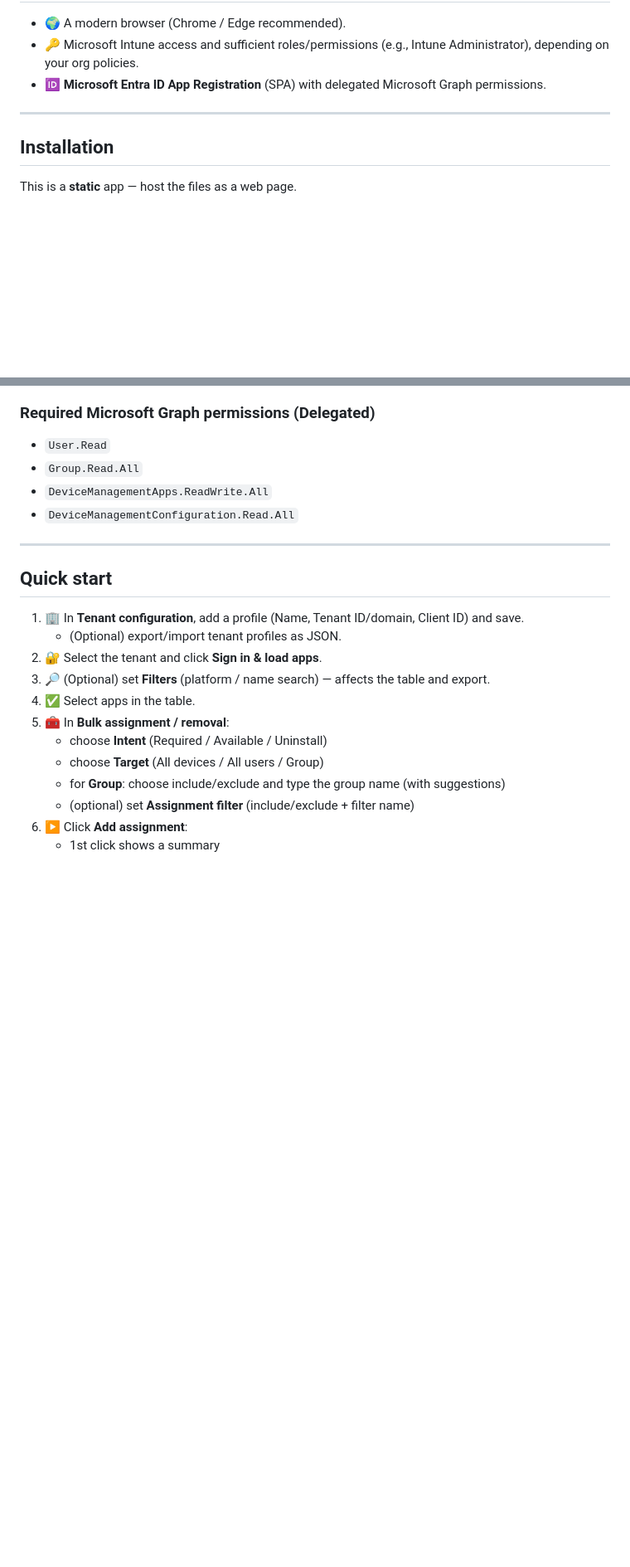
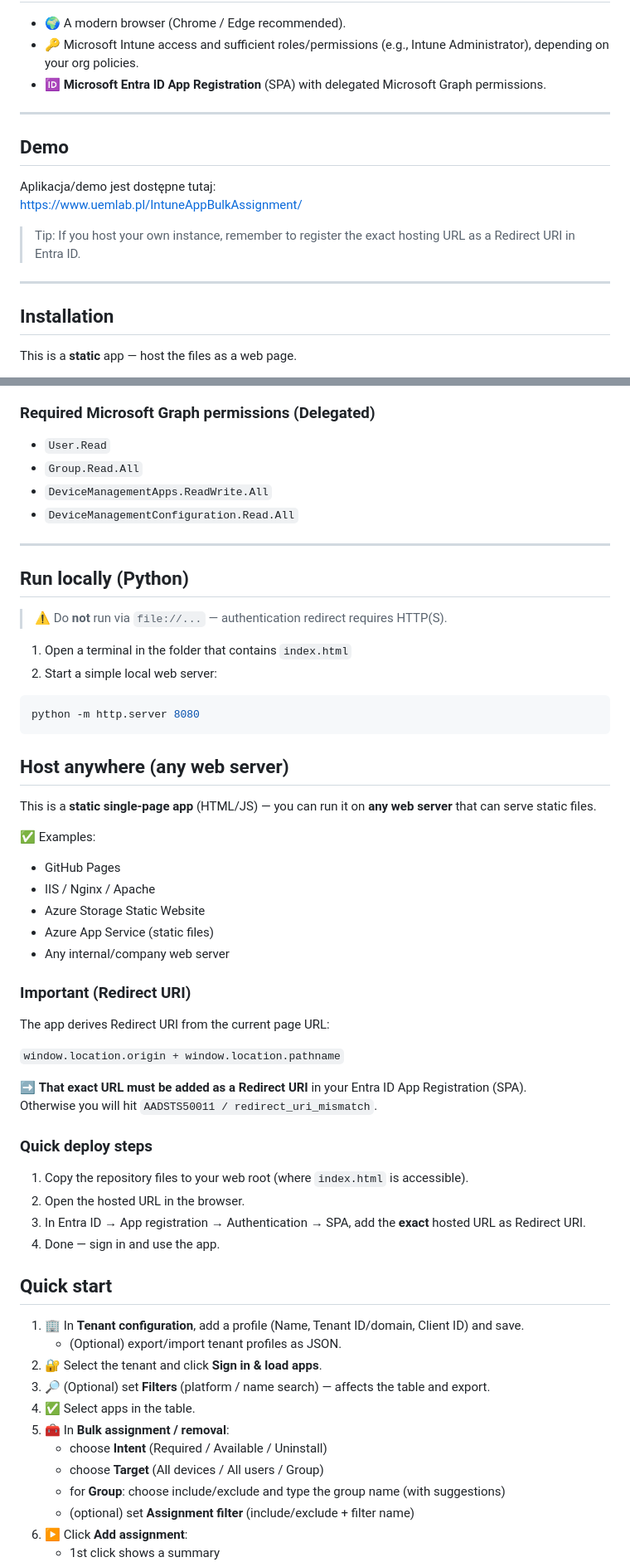
Before and after one commit to rafallz10100/IntuneAppBulkAssignment, a Markdown page: README.md, 2 parts joined by grey strips. Shown at 83% size. Drawn GitHub-style; blank space fills up the shorter version.

````diff
--- a/README.md
+++ b/README.md
@@ -51,6 +54,14 @@ A lightweight **single-page web app** (pure HTML/JS) for **bulk adding and remov
 
 ---
 
+## Demo
+Aplikacja/demo jest dostępne tutaj:
+https://www.uemlab.pl/IntuneAppBulkAssignment/
+
+> Tip: If you host your own instance, remember to register the exact hosting URL as a Redirect URI in Entra ID.
+
+---
+
 ## Installation
 This is a **static** app — host the files as a web page.
 
@@ -77,6 +88,40 @@ The app derives Redirect URI from the current page URL (`window.location.origin
 - `DeviceManagementConfiguration.Read.All`
 
 ---
+
+## Run locally (Python)
+> ⚠️ Do **not** run via `file://...` — authentication redirect requires HTTP(S).
+
+1. Open a terminal in the folder that contains `index.html`
+2. Start a simple local web server:
+
+```bash
+python -m http.server 8080
+```
+
+## Host anywhere (any web server)
+This is a **static single-page app** (HTML/JS) — you can run it on **any web server** that can serve static files.
+
+✅ Examples:
+- GitHub Pages
+- IIS / Nginx / Apache
+- Azure Storage Static Website
+- Azure App Service (static files)
+- Any internal/company web server
+
+### Important (Redirect URI)
+The app derives Redirect URI from the current page URL:
+
+`window.location.origin + window.location.pathname`
+
+➡️ **That exact URL must be added as a Redirect URI** in your Entra ID App Registration (SPA).
+Otherwise you will hit `AADSTS50011 / redirect_uri_mismatch`.
+
+### Quick deploy steps
+1. Copy the repository files to your web root (where `index.html` is accessible).
+2. Open the hosted URL in the browser.
+3. In Entra ID → App registration → Authentication → SPA, add the **exact** hosted URL as Redirect URI.
+4. Done — sign in and use the app.
 
 ## Quick start
 1. 🏢 In **Tenant configuration**, add a profile (Name, Tenant ID/domain, Client ID) and save.
````
Also changed, not shown: other parts of README.md (+5 -4 lines).
